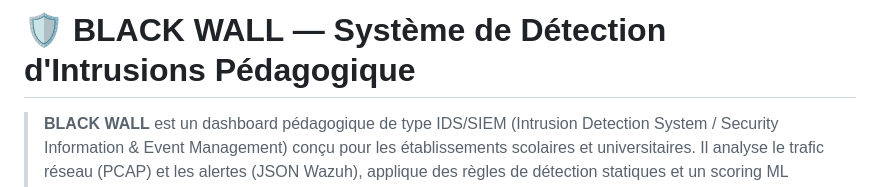
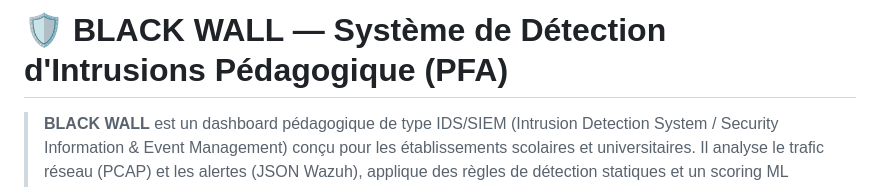
Before and after one commit to zakar123-cyber/IDS-network-analysis, a Markdown page: README.md, the part around the change. Drawn GitHub-style.

Commit message:
Update project title in README.md

```diff
--- a/README.md
+++ b/README.md
@@ -1,4 +1,4 @@
-# 🛡️ BLACK WALL — Système de Détection d'Intrusions Pédagogique
+# 🛡️ BLACK WALL — Système de Détection d'Intrusions Pédagogique (PFA)
 
 > **BLACK WALL** est un dashboard pédagogique de type IDS/SIEM (Intrusion Detection System / Security Information & Event Management) conçu pour les établissements scolaires et universitaires. Il analyse le trafic réseau (PCAP) et les alertes (JSON Wazuh), applique des règles de détection statiques et un scoring ML simulé, puis restitue les résultats de manière "vulgarisée" via une console analytique SOC.
 
```
